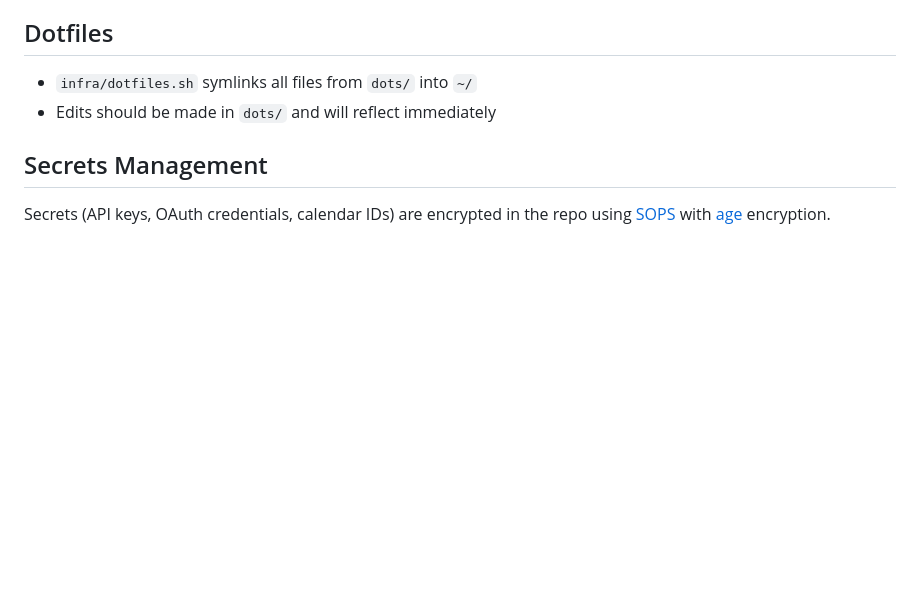
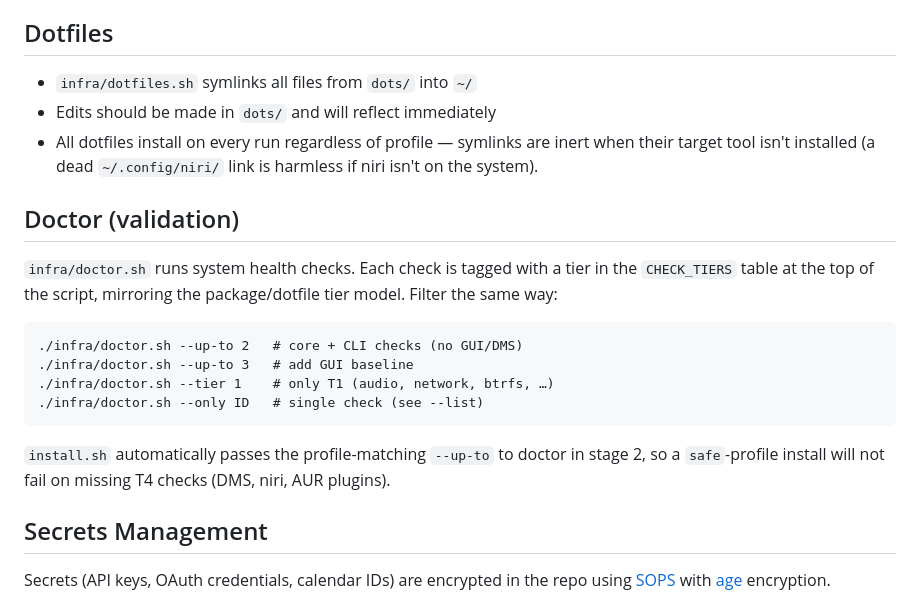
Before and after one commit to Sanchit-Srivastava/archway, a Markdown page: docs/ARCHITECTURE.md, the part around the change. Rendered like a GitHub page; blank space fills up the shorter version.

````diff
--- a/docs/ARCHITECTURE.md
+++ b/docs/ARCHITECTURE.md
@@ -114,6 +114,26 @@ Systemd units to enable system-wide are split per tier under `infra/services/`:
 
 - `infra/dotfiles.sh` symlinks all files from `dots/` into `~/`
 - Edits should be made in `dots/` and will reflect immediately
+- All dotfiles install on every run regardless of profile — symlinks are
+  inert when their target tool isn't installed (a dead `~/.config/niri/`
+  link is harmless if niri isn't on the system).
+
+## Doctor (validation)
+
+`infra/doctor.sh` runs system health checks. Each check is tagged with a
+tier in the `CHECK_TIERS` table at the top of the script, mirroring the
+package/dotfile tier model. Filter the same way:
+
+```
+./infra/doctor.sh --up-to 2   # core + CLI checks (no GUI/DMS)
+./infra/doctor.sh --up-to 3   # add GUI baseline
+./infra/doctor.sh --tier 1    # only T1 (audio, network, btrfs, …)
+./infra/doctor.sh --only ID   # single check (see --list)
+```
+
+`install.sh` automatically passes the profile-matching `--up-to` to doctor
+in stage 2, so a `safe`-profile install will not fail on missing T4
+checks (DMS, niri, AUR plugins).
 
 ## Secrets Management
 
````
Also changed, not shown: README.md (+15 -1 lines).
